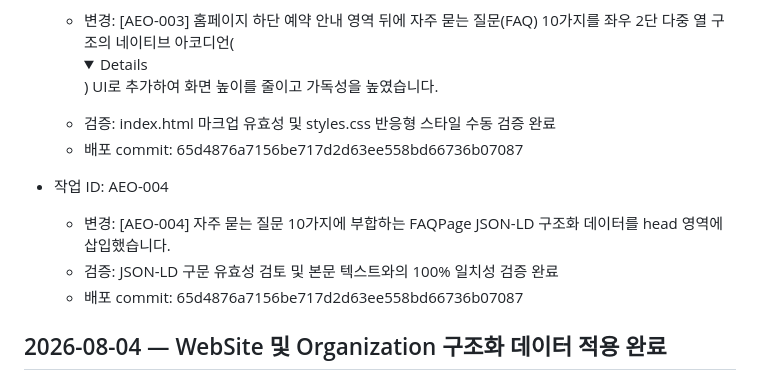
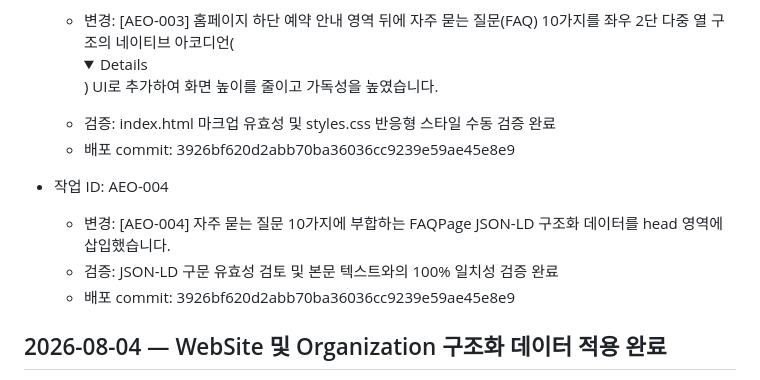
Before and after one commit to junesight/booboohani, a Markdown page: CHANGELOG.md, the part around the change. Rendered like a GitHub page; folded sections open.

Commit message:
chore: update CHANGELOG.md commit hash after text changes

```diff
--- a/CHANGELOG.md
+++ b/CHANGELOG.md
@@ -17,12 +17,12 @@
 - 작업 ID: AEO-003
   - 변경: [AEO-003] 홈페이지 하단 예약 안내 영역 뒤에 자주 묻는 질문(FAQ) 10가지를 좌우 2단 다중 열 구조의 네이티브 아코디언(<details>) UI로 추가하여 화면 높이를 줄이고 가독성을 높였습니다.
   - 검증: index.html 마크업 유효성 및 styles.css 반응형 스타일 수동 검증 완료
-  - 배포 commit: 65d4876a7156be717d2d63ee558bd66736b07087
+  - 배포 commit: 3926bf620d2abb70ba36036cc9239e59ae45e8e9
 
 - 작업 ID: AEO-004
   - 변경: [AEO-004] 자주 묻는 질문 10가지에 부합하는 FAQPage JSON-LD 구조화 데이터를 head 영역에 삽입했습니다.
   - 검증: JSON-LD 구문 유효성 검토 및 본문 텍스트와의 100% 일치성 검증 완료
-  - 배포 commit: 65d4876a7156be717d2d63ee558bd66736b07087
+  - 배포 commit: 3926bf620d2abb70ba36036cc9239e59ae45e8e9
 
 
 ## 2026-08-04 — WebSite 및 Organization 구조화 데이터 적용 완료
```
